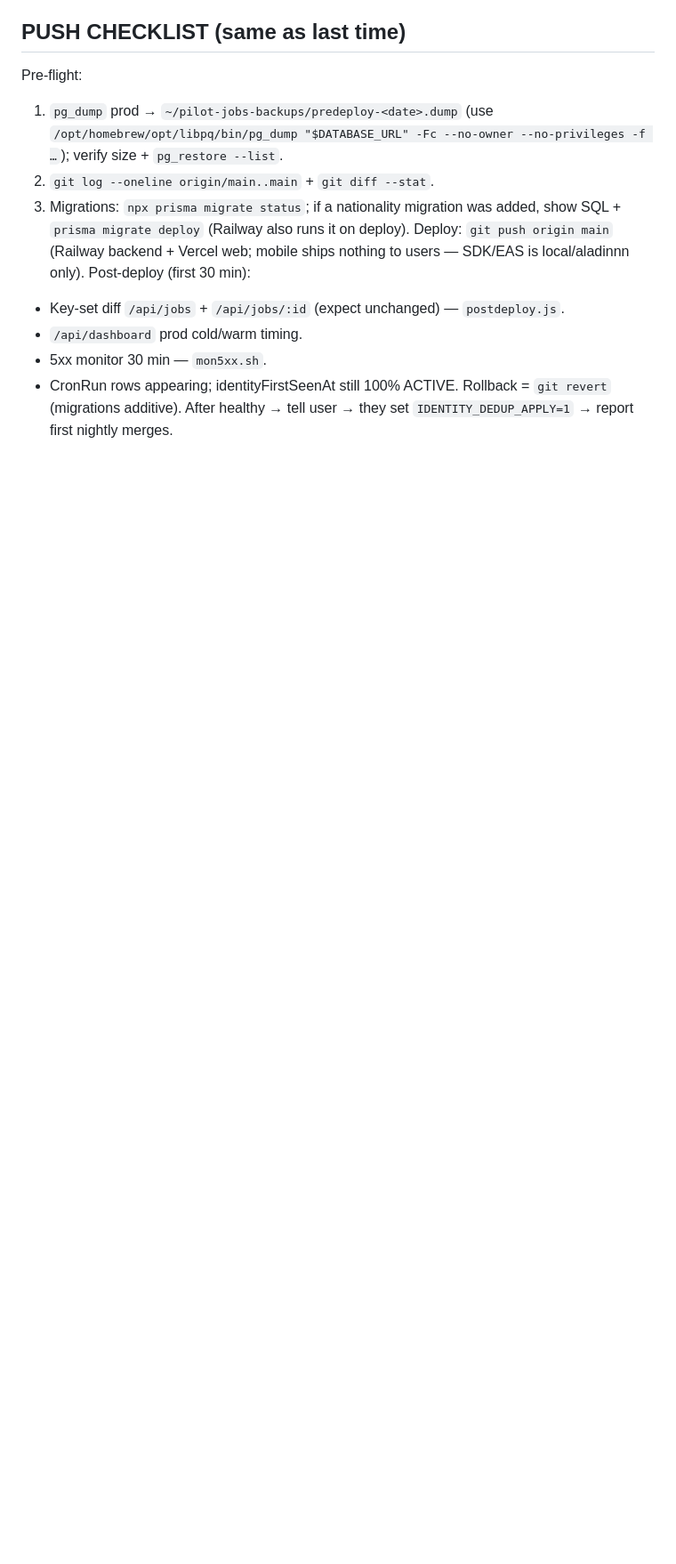
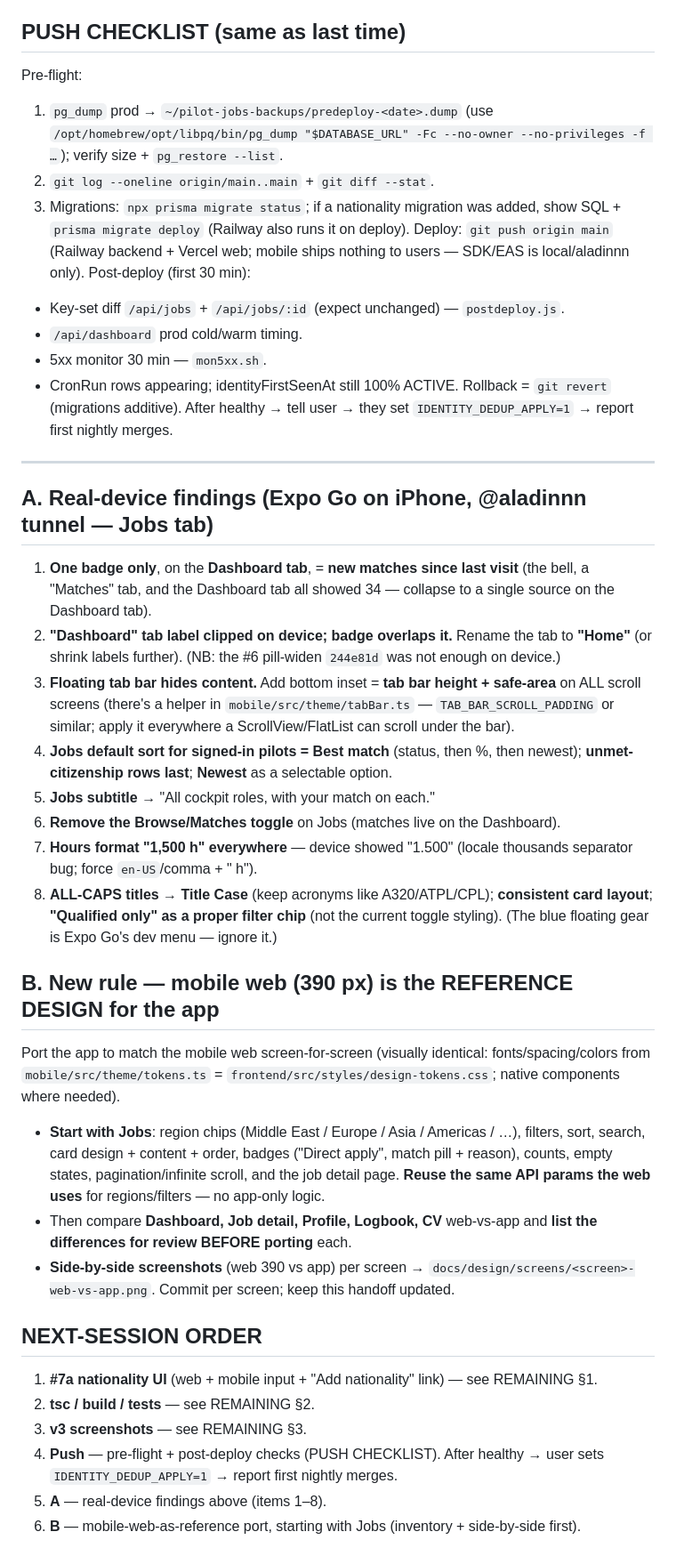
Before and after one commit to gjp9bg9n46-byte/pilot-jobs, a Markdown page: docs/handoff.md, the part around the change. Shown at 89% size. GitHub-like rendering; blank space fills up the shorter version.

Commit message:
docs(handoff): add real-device findings (A) + mobile-web-reference rule (B) + next-session order

```diff
--- a/docs/handoff.md
+++ b/docs/handoff.md
@@ -57,3 +57,30 @@ Post-deploy (first 30 min):
 - CronRun rows appearing; identityFirstSeenAt still 100% ACTIVE.
 Rollback = `git revert` (migrations additive).
 After healthy → tell user → they set `IDENTITY_DEDUP_APPLY=1` → report first nightly merges.
+
+---
+
+## A. Real-device findings (Expo Go on iPhone, @aladinnn tunnel — Jobs tab)
+1. **One badge only**, on the **Dashboard tab**, = **new matches since last visit** (the bell, a "Matches" tab, and the Dashboard tab all showed 34 — collapse to a single source on the Dashboard tab).
+2. **"Dashboard" tab label clipped on device; badge overlaps it.** Rename the tab to **"Home"** (or shrink labels further). (NB: the #6 pill-widen `244e81d` was not enough on device.)
+3. **Floating tab bar hides content.** Add bottom inset = **tab bar height + safe-area** on ALL scroll screens (there's a helper in `mobile/src/theme/tabBar.ts` — `TAB_BAR_SCROLL_PADDING` or similar; apply it everywhere a ScrollView/FlatList can scroll under the bar).
+4. **Jobs default sort for signed-in pilots = Best match** (status, then %, then newest); **unmet-citizenship rows last**; **Newest** as a selectable option.
+5. **Jobs subtitle** → "All cockpit roles, with your match on each."
+6. **Remove the Browse/Matches toggle** on Jobs (matches live on the Dashboard).
+7. **Hours format "1,500 h" everywhere** — device showed "1.500" (locale thousands separator bug; force `en-US`/comma + " h").
+8. **ALL-CAPS titles → Title Case** (keep acronyms like A320/ATPL/CPL); **consistent card layout**; **"Qualified only" as a proper filter chip** (not the current toggle styling).
+(The blue floating gear is Expo Go's dev menu — ignore it.)
+
+## B. New rule — mobile web (390 px) is the REFERENCE DESIGN for the app
+Port the app to match the mobile web screen-for-screen (visually identical: fonts/spacing/colors from `mobile/src/theme/tokens.ts` = `frontend/src/styles/design-tokens.css`; native components where needed).
+- **Start with Jobs**: region chips (Middle East / Europe / Asia / Americas / …), filters, sort, search, card design + content + order, badges ("Direct apply", match pill + reason), counts, empty states, pagination/infinite scroll, and the job detail page. **Reuse the same API params the web uses** for regions/filters — no app-only logic.
+- Then compare **Dashboard, Job detail, Profile, Logbook, CV** web-vs-app and **list the differences for review BEFORE porting** each.
+- **Side-by-side screenshots** (web 390 vs app) per screen → `docs/design/screens/<screen>-web-vs-app.png`. Commit per screen; keep this handoff updated.
+
+## NEXT-SESSION ORDER
+1. **#7a nationality UI** (web + mobile input + "Add nationality" link) — see REMAINING §1.
+2. **tsc / build / tests** — see REMAINING §2.
+3. **v3 screenshots** — see REMAINING §3.
+4. **Push** — pre-flight + post-deploy checks (PUSH CHECKLIST). After healthy → user sets `IDENTITY_DEDUP_APPLY=1` → report first nightly merges.
+5. **A** — real-device findings above (items 1–8).
+6. **B** — mobile-web-as-reference port, starting with Jobs (inventory + side-by-side first).
```
